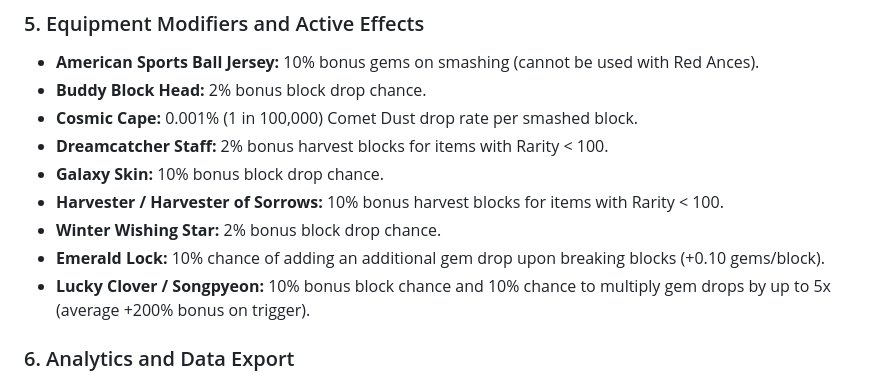
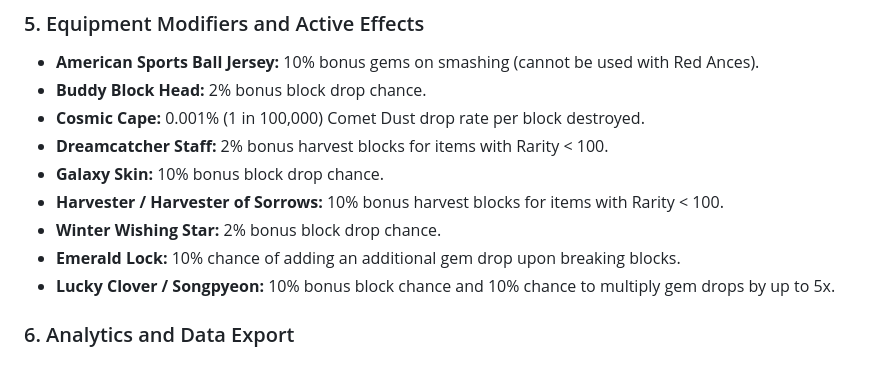
Before and after one commit to Balmy6803/growtopia-farming-calculator, a Markdown page: README.md, the part around the change. GitHub-like rendering.

Commit message:
Clarify Cosmic Cape and Lucky Clover descriptions
Updated descriptions for equipment modifiers to clarify effects.

```diff
--- a/README.md
+++ b/README.md
@@ -43,13 +43,13 @@ Supports level 1 through 6 progression with mutual exclusion logic:
 ### 5. Equipment Modifiers and Active Effects
 * **American Sports Ball Jersey:** 10% bonus gems on smashing (cannot be used with Red Ances).
 * **Buddy Block Head:** 2% bonus block drop chance.
-* **Cosmic Cape:** 0.001% (1 in 100,000) Comet Dust drop rate per smashed block.
+* **Cosmic Cape:** 0.001% (1 in 100,000) Comet Dust drop rate per block destroyed.
 * **Dreamcatcher Staff:** 2% bonus harvest blocks for items with Rarity < 100.
 * **Galaxy Skin:** 10% bonus block drop chance.
 * **Harvester / Harvester of Sorrows:** 10% bonus harvest blocks for items with Rarity < 100.
 * **Winter Wishing Star:** 2% bonus block drop chance.
-* **Emerald Lock:** 10% chance of adding an additional gem drop upon breaking blocks (+0.10 gems/block).
-* **Lucky Clover / Songpyeon:** 10% bonus block chance and 10% chance to multiply gem drops by up to 5x (average +200% bonus on trigger).
+* **Emerald Lock:** 10% chance of adding an additional gem drop upon breaking blocks.
+* **Lucky Clover / Songpyeon:** 10% bonus block chance and 10% chance to multiply gem drops by up to 5x.
 
 ### 6. Analytics and Data Export
 * **Key Performance Indicators:** Real-time result for World locks, Net Seed Gain, Total Gems, Comet Dust, XP, and Total Growth Time.
```
